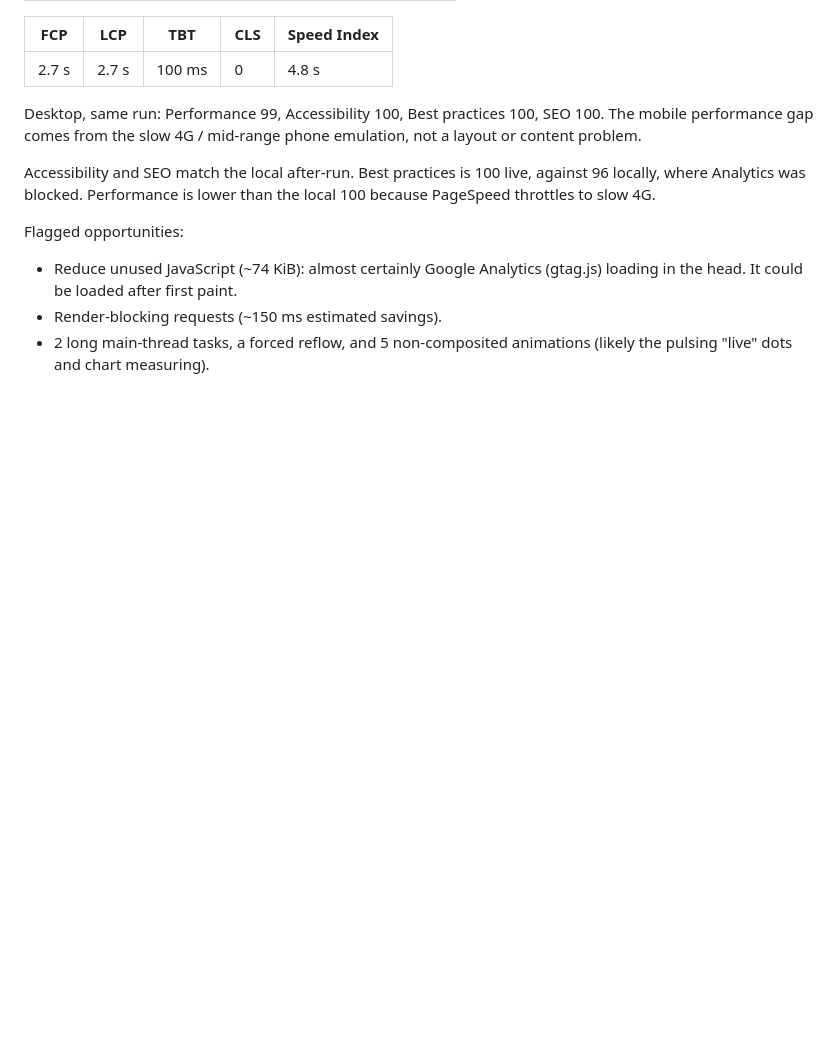
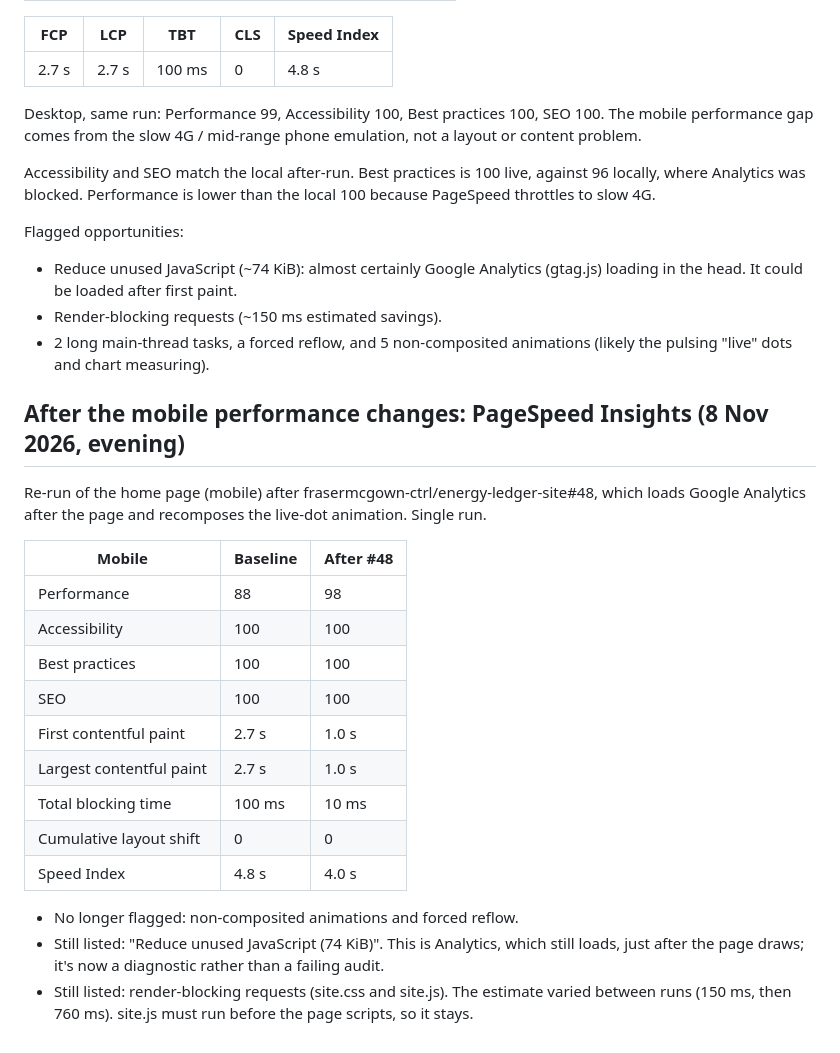
Before and after one commit to frasermcgown-ctrl/energy-ledger-site, a Markdown page: seo/audit-after.md, the part around the change. Rendered like a GitHub page; blank space fills up the shorter version.

Commit message:
Record post-#48 PageSpeed results in audit-after.md
Mobile home page after loading Analytics late and recomposing the
live-dot pulse: Performance 88 -> 98, FCP and LCP 2.7 s -> 1.0 s, TBT
100 ms -> 10 ms, CLS 0, Speed Index 4.8 s -> 4.0 s. Non-composited
animations and forced reflow no longer flagged. Single run.

Co-Authored-By: Claude Opus 5.5 <noreply@anthropic.com>
Claude-Session: https://claude.ai/code/session_018KF7njZPZc2LBiE1EaHxHp

```diff
--- a/seo/audit-after.md
+++ b/seo/audit-after.md
@@ -99,3 +99,23 @@ Flagged opportunities:
 - Reduce unused JavaScript (~74 KiB): almost certainly Google Analytics (gtag.js) loading in the head. It could be loaded after first paint.
 - Render-blocking requests (~150 ms estimated savings).
 - 2 long main-thread tasks, a forced reflow, and 5 non-composited animations (likely the pulsing "live" dots and chart measuring).
+
+## After the mobile performance changes: PageSpeed Insights (8 Nov 2026, evening)
+
+Re-run of the home page (mobile) after frasermcgown-ctrl/energy-ledger-site#48, which loads Google Analytics after the page and recomposes the live-dot animation. Single run.
+
+| Mobile | Baseline | After #48 |
+|---|---|---|
+| Performance | 88 | 98 |
+| Accessibility | 100 | 100 |
+| Best practices | 100 | 100 |
+| SEO | 100 | 100 |
+| First contentful paint | 2.7 s | 1.0 s |
+| Largest contentful paint | 2.7 s | 1.0 s |
+| Total blocking time | 100 ms | 10 ms |
+| Cumulative layout shift | 0 | 0 |
+| Speed Index | 4.8 s | 4.0 s |
+
+- No longer flagged: non-composited animations and forced reflow.
+- Still listed: "Reduce unused JavaScript (74 KiB)". This is Analytics, which still loads, just after the page draws; it's now a diagnostic rather than a failing audit.
+- Still listed: render-blocking requests (site.css and site.js). The estimate varied between runs (150 ms, then 760 ms). site.js must run before the page scripts, so it stays.
```
